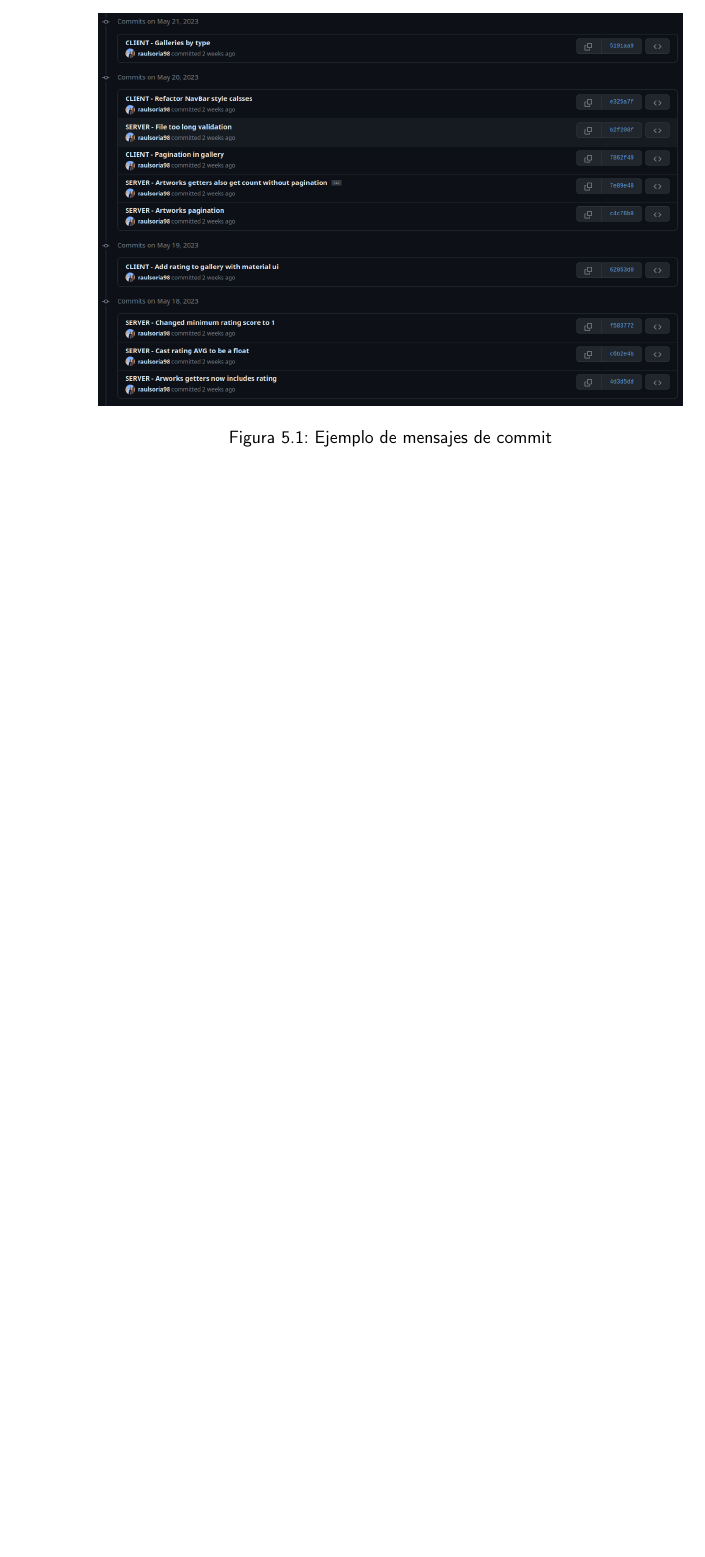
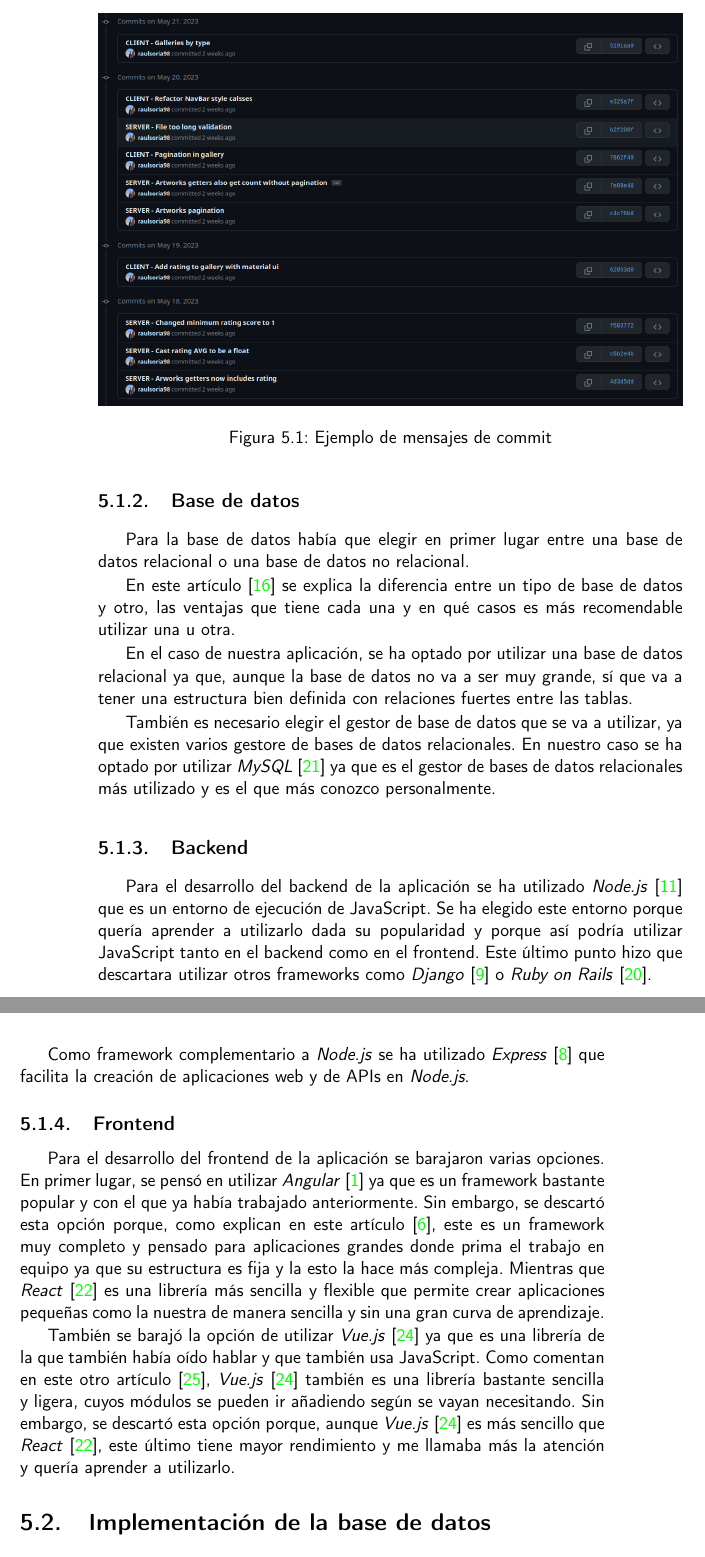
Before and after one commit to raulsoria98/Memoria-TFG, a LaTeX book (doc/proyecto.tex, which reads doc/secciones/05_implementacion.tex): part of page 58 of 64 before the commit and two parts of pages 58 and 59 of 66 after it, the two joined at a grey line, cut so that both start at the same text, the shorter picture padded with empty space. Compiled offline with pdfLaTeX.

Commit message:
Implementación - Elección de tecnologías

```diff
--- a/doc/secciones/05_implementacion.tex
+++ b/doc/secciones/05_implementacion.tex
@@ -21,3 +30,58 @@
   \caption{Ejemplo de mensajes de commit}
   \label{fig:commits}
 \end{figure}
+
+\subsection{Base de datos}
+Para la base de datos había que elegir en primer lugar entre una base de datos
+relacional o una base de datos no relacional.
+
+En este artículo \cite{relational-vs-non-relational} se explica la diferencia entre
+un tipo de base de datos y otro, las ventajas que tiene cada una y en qué casos es
+más recomendable utilizar una u otra.
+
+En el caso de nuestra aplicación, se ha optado por utilizar una base de datos relacional
+ya que, aunque la base de datos no va a ser muy grande, sí que va a tener una estructura
+bien definida con relaciones fuertes entre las tablas.
+
+También es necesario elegir el gestor de base de datos que se va a utilizar, ya que
+existen varios gestore de bases de datos relacionales. En nuestro caso se ha optado
+por utilizar \textit{MySQL} \cite{mysql} ya que es el gestor de bases de datos
+relacionales más utilizado y es el que más conozco personalmente.
+
+\subsection{Backend}
+Para el desarrollo del backend de la aplicación se ha utilizado \textit{Node.js}
+\cite{nodejs} que es un entorno de ejecución de JavaScript. Se ha elegido este
+entorno porque quería aprender a utilizarlo dada su popularidad y porque así podría
+utilizar JavaScript tanto en el backend como en el frontend. Este último punto
+hizo que descartara utilizar otros frameworks como \textit{Django} \cite{django}
+o \textit{Ruby on Rails} \cite{ruby-on-rails}.
+
+Como framework complementario a \textit{Node.js} se ha utilizado \textit{Express}
+\cite{express} que facilita la creación de aplicaciones web y de APIs en \textit{Node.js}.
+
+\subsection{Frontend}
+Para el desarrollo del frontend de la aplicación se barajaron varias opciones.
+En primer lugar, se pensó en utilizar \textit{Angular} \cite{angular} ya que es un
+framework bastante popular y con el que ya había trabajado anteriormente. Sin embargo,
+se descartó esta opción porque, como explican en este artículo \cite{angular-vs-react},
+este es un framework muy completo y pensado para aplicaciones grandes donde prima el
+trabajo en equipo ya que su estructura es fija y la esto la hace más compleja. Mientras
+que \textit{React} \cite{react} es una librería más sencilla y flexible que permite
+crear aplicaciones pequeñas como la nuestra de manera sencilla y sin una gran curva de
+aprendizaje.
+
+También se barajó la opción de utilizar \textit{Vue.js} \cite{vuejs} ya que es una
+librería de la que también había oído hablar y que también usa JavaScript.
+Como comentan en este otro artículo \cite{vuejs-vs-react}, \textit{Vue.js} \cite{vuejs}
+también es una librería bastante sencilla y ligera, cuyos módulos se pueden ir añadiendo
+según se vayan necesitando. Sin embargo, se descartó esta opción porque, aunque
+\textit{Vue.js} \cite{vuejs} es más sencillo que \textit{React} \cite{react}, este
+último tiene mayor rendimiento y me llamaba más la atención y quería aprender a
+utilizarlo.
+
+
+\section{Implementación de la base de datos}
+
+\section{Diagrama de clases}
+
+\section{Implementación de la aplicación}
```
Also changed, not shown: doc/bibliografia.bib (+54 -0 lines), doc/secciones/05_implementacion.tex (25 more changed lines).
